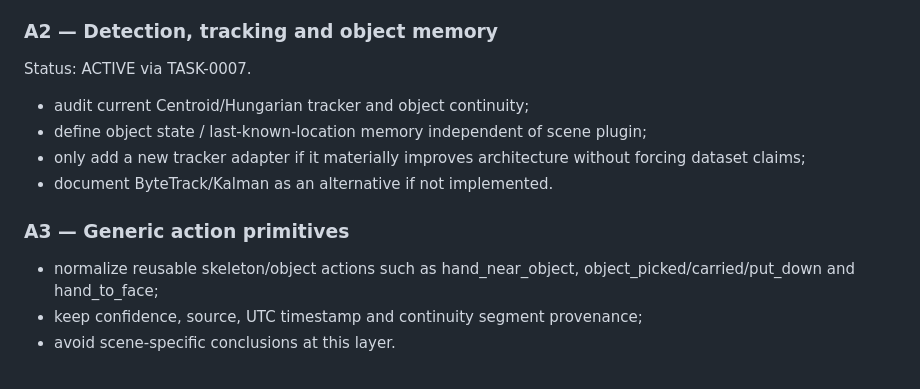
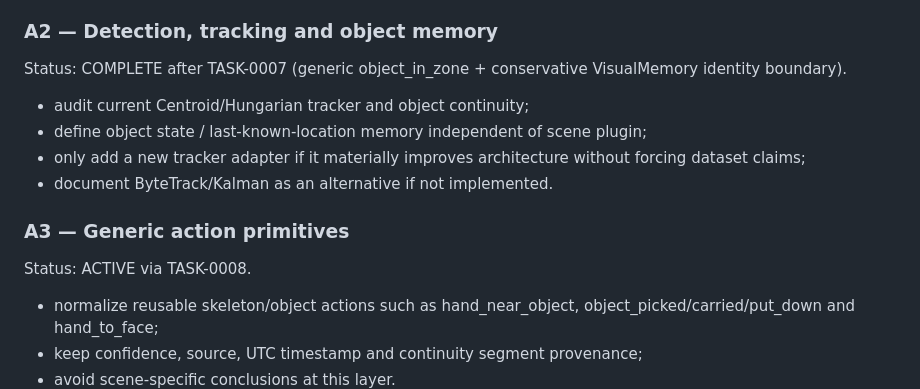
Before and after one commit to weiyang02520-ops/aic-visual-event-platform, a Markdown page: .ai/AI_ALGORITHM_FINALIZATION_PLAN.md, the part around the change. GitHub-like rendering; blank space fills up the shorter version.

Commit message:
docs(ai): complete A2 and activate A3

```diff
--- a/.ai/AI_ALGORITHM_FINALIZATION_PLAN.md
+++ b/.ai/AI_ALGORITHM_FINALIZATION_PLAN.md
@@ -59,13 +59,14 @@ Status: COMPLETE after TASK-0006 (canonical COCO17 + skeleton-only upper-pipelin
 - preserve existing nose/wrist medication-action semantics.
 
 ### A2 — Detection, tracking and object memory
-Status: ACTIVE via TASK-0007.
+Status: COMPLETE after TASK-0007 (generic object_in_zone + conservative VisualMemory identity boundary).
 - audit current Centroid/Hungarian tracker and object continuity;
 - define object state / last-known-location memory independent of scene plugin;
 - only add a new tracker adapter if it materially improves architecture without forcing dataset claims;
 - document ByteTrack/Kalman as an alternative if not implemented.
 
 ### A3 — Generic action primitives
+Status: ACTIVE via TASK-0008.
 - normalize reusable skeleton/object actions such as hand_near_object, object_picked/carried/put_down and hand_to_face;
 - keep confidence, source, UTC timestamp and continuity segment provenance;
 - avoid scene-specific conclusions at this layer.
```
